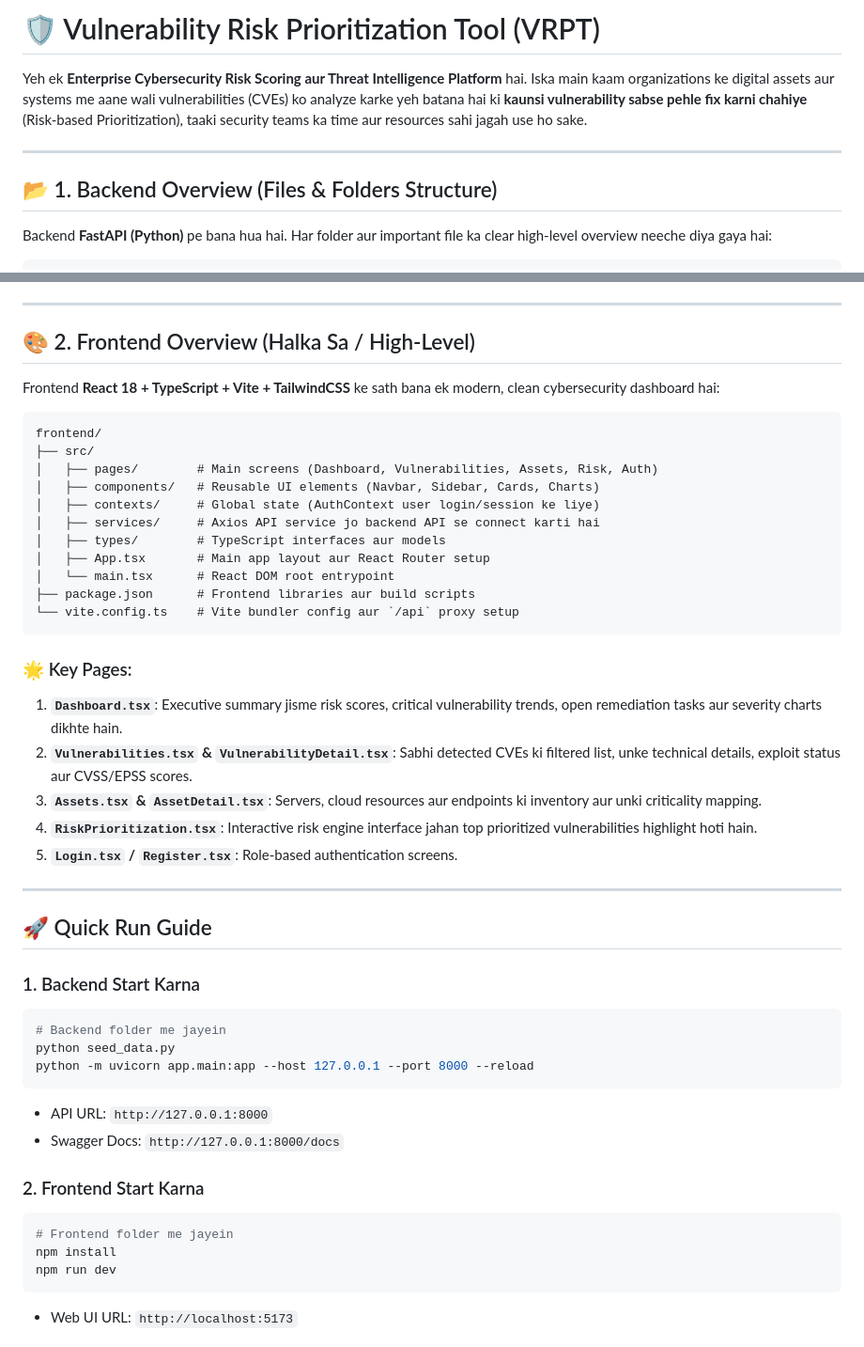
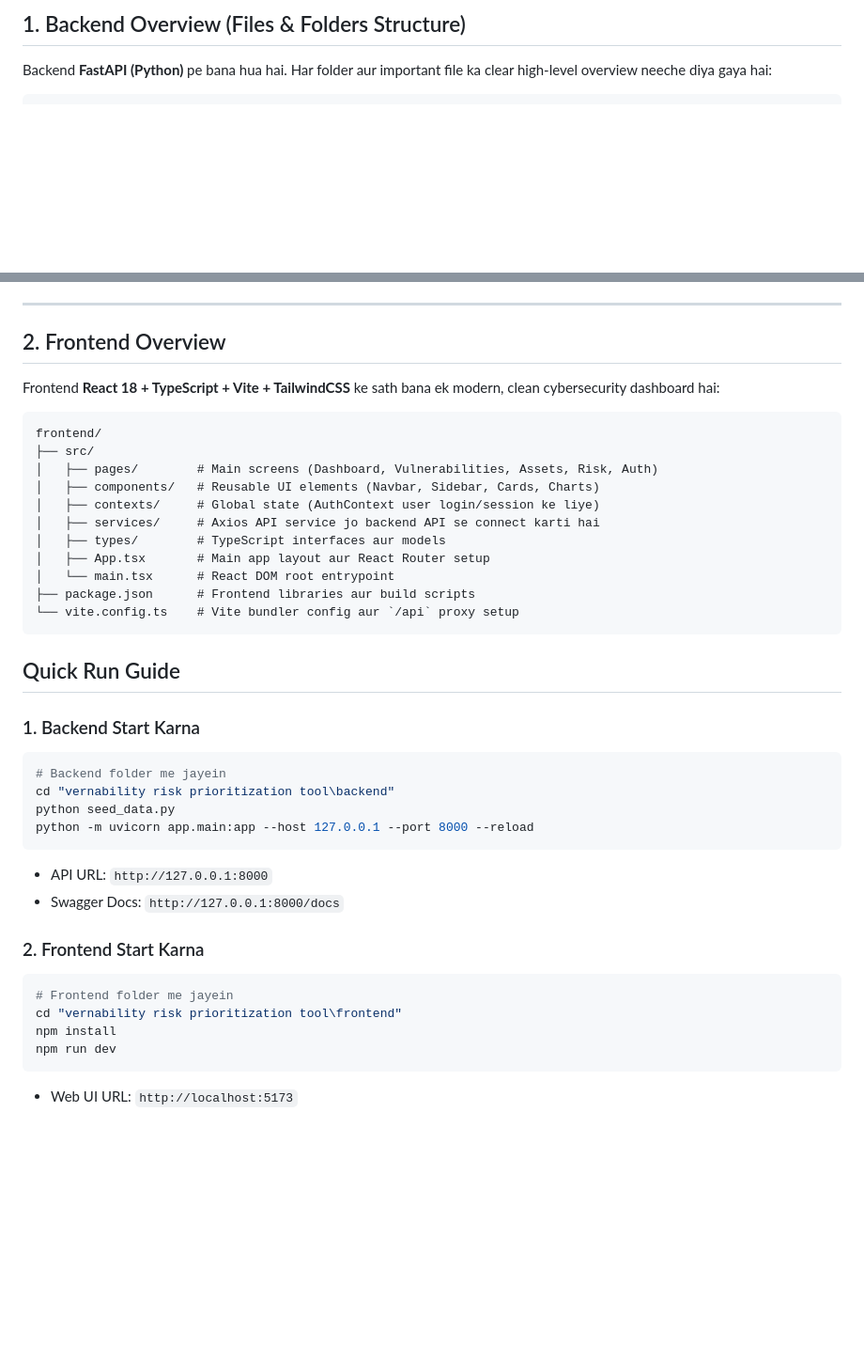
Before and after one commit to mahendraasingh/EJTS, a Markdown page: vernability risk prioritization tool/README.md, 2 parts joined by grey strips. Shown at 94% size. Rendered like a GitHub page; blank space fills up the shorter version.

Commit message:
docs: sync updated README with concise Hinglish overview and correct execution paths

````diff
--- a/vernability risk prioritization tool/README.md
+++ b/vernability risk prioritization tool/README.md
@@ -1,10 +1,4 @@
-# 🛡️ Vulnerability Risk Prioritization Tool (VRPT)
-
-Yeh ek **Enterprise Cybersecurity Risk Scoring aur Threat Intelligence Platform** hai. Iska main kaam organizations ke digital assets aur systems me aane wali vulnerabilities (CVEs) ko analyze karke yeh batana hai ki **kaunsi vulnerability sabse pehle fix karni chahiye** (Risk-based Prioritization), taaki security teams ka time aur resources sahi jagah use ho sake.
-
----
-
-## 📂 1. Backend Overview (Files & Folders Structure)
+## 1. Backend Overview (Files & Folders Structure)
 
 Backend **FastAPI (Python)** pe bana hua hai. Har folder aur important file ka clear high-level overview neeche diya gaya hai:
 
@@ -68,7 +62,7 @@ Pydantic schemas jo request payloads aur response data ko strictly validate kart
 
 ---
 
-## 🎨 2. Frontend Overview (Halka Sa / High-Level)
+##  2. Frontend Overview
 
 Frontend **React 18 + TypeScript + Vite + TailwindCSS** ke sath bana ek modern, clean cybersecurity dashboard hai:
 
@@ -86,20 +80,12 @@ frontend/
 └── vite.config.ts    # Vite bundler config aur `/api` proxy setup
 ```
 
-### 🌟 Key Pages:
-1. **`Dashboard.tsx`**: Executive summary jisme risk scores, critical vulnerability trends, open remediation tasks aur severity charts dikhte hain.
-2. **`Vulnerabilities.tsx` & `VulnerabilityDetail.tsx`**: Sabhi detected CVEs ki filtered list, unke technical details, exploit status aur CVSS/EPSS scores.
-3. **`Assets.tsx` & `AssetDetail.tsx`**: Servers, cloud resources aur endpoints ki inventory aur unki criticality mapping.
-4. **`RiskPrioritization.tsx`**: Interactive risk engine interface jahan top prioritized vulnerabilities highlight hoti hain.
-5. **`Login.tsx` / `Register.tsx`**: Role-based authentication screens.
-
----
-
-## 🚀 Quick Run Guide
+##  Quick Run Guide
 
 ### 1. Backend Start Karna
 ```powershell
 # Backend folder me jayein
+cd "vernability risk prioritization tool\backend"
 python seed_data.py
 python -m uvicorn app.main:app --host 127.0.0.1 --port 8000 --reload
 ```
@@ -109,6 +95,7 @@ python -m uvicorn app.main:app --host 127.0.0.1 --port 8000 --reload
 ### 2. Frontend Start Karna
 ```powershell
 # Frontend folder me jayein
+cd "vernability risk prioritization tool\frontend"
 npm install
 npm run dev
 ```
````
